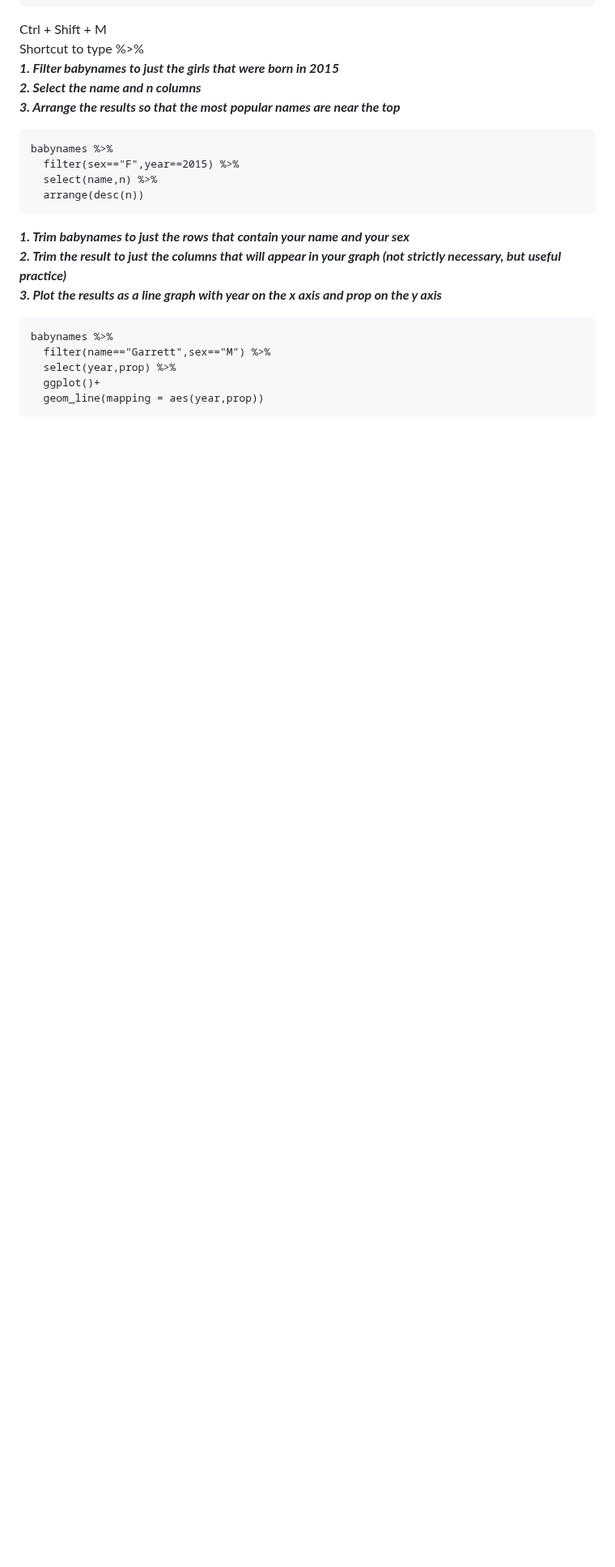
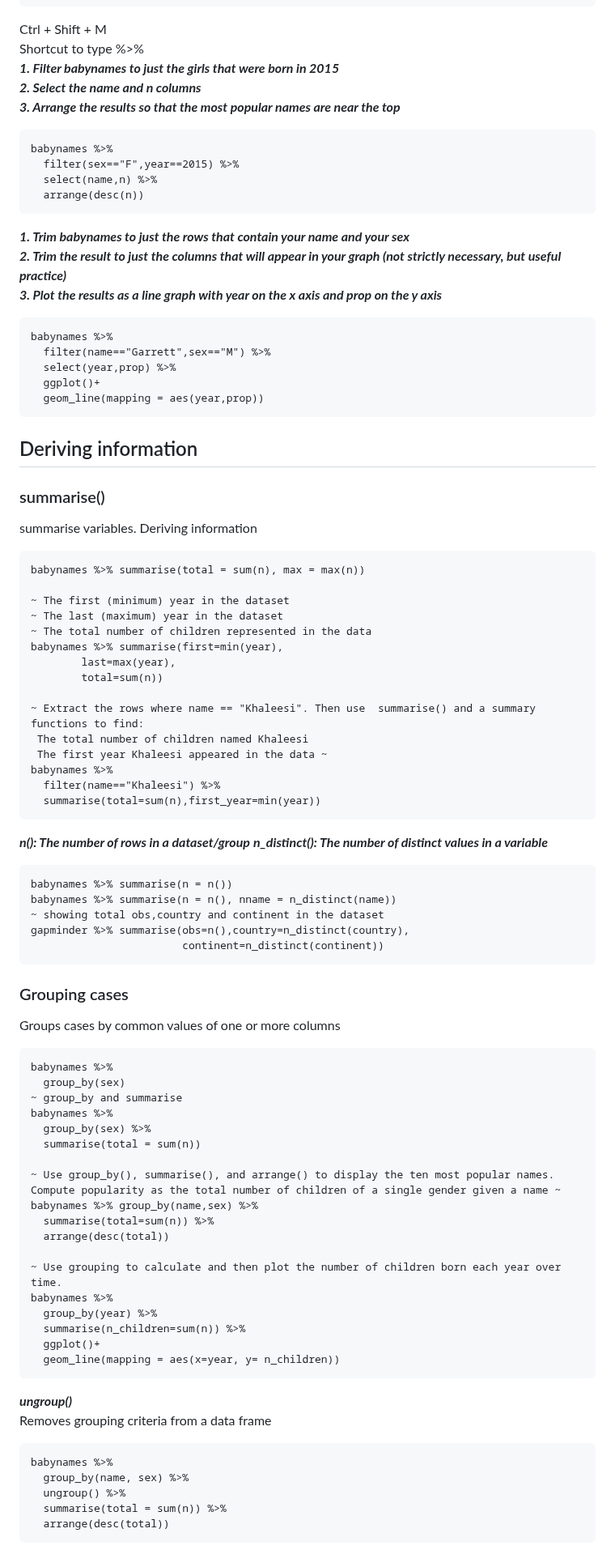
Before and after one commit to theadewole/My_R_Note, a Markdown page: Class/Tidyverse.md, the part around the change. Shown at 81% size. Rendered like a GitHub page; blank space fills up the shorter version.

````diff
--- a/Class/Tidyverse.md
+++ b/Class/Tidyverse.md
@@ -217,3 +217,67 @@ babynames %>%
   ggplot()+
   geom_line(mapping = aes(year,prop))
 ```
+
+## Deriving information
+### summarise()
+summarise variables. Deriving information
+
+```
+babynames %>% summarise(total = sum(n), max = max(n))
+
+~ The first (minimum) year in the dataset
+~ The last (maximum) year in the dataset
+~ The total number of children represented in the data
+babynames %>% summarise(first=min(year),
+        last=max(year),
+        total=sum(n))
+
+~ Extract the rows where name == "Khaleesi". Then use  summarise() and a summary functions to find:
+ The total number of children named Khaleesi
+ The first year Khaleesi appeared in the data ~
+babynames %>%
+  filter(name=="Khaleesi") %>%
+  summarise(total=sum(n),first_year=min(year))
+```
+***n(): The number of rows in a dataset/group***
+***n_distinct(): The number of distinct values in a variable***
+```
+babynames %>% summarise(n = n())
+babynames %>% summarise(n = n(), nname = n_distinct(name))
+~ showing total obs,country and continent in the dataset
+gapminder %>% summarise(obs=n(),country=n_distinct(country),
+                        continent=n_distinct(continent))
+```
+
+### Grouping cases
+Groups cases by common values of one or more columns
+```
+babynames %>%
+  group_by(sex)
+~ group_by and summarise
+babynames %>%
+  group_by(sex) %>%
+  summarise(total = sum(n))
+
+~ Use group_by(), summarise(), and arrange() to display the ten most popular names.
+Compute popularity as the total number of children of a single gender given a name ~
+babynames %>% group_by(name,sex) %>%
+  summarise(total=sum(n)) %>%
+  arrange(desc(total))
+
+~ Use grouping to calculate and then plot the number of children born each year over time.
+babynames %>%
+  group_by(year) %>%
+  summarise(n_children=sum(n)) %>%
+  ggplot()+
+  geom_line(mapping = aes(x=year, y= n_children))
+```
+***ungroup()*** <br>
+Removes grouping criteria from a data frame
+```
+babynames %>%
+  group_by(name, sex) %>%
+  ungroup() %>%
+  summarise(total = sum(n)) %>%
+  arrange(desc(total))
+```
````
